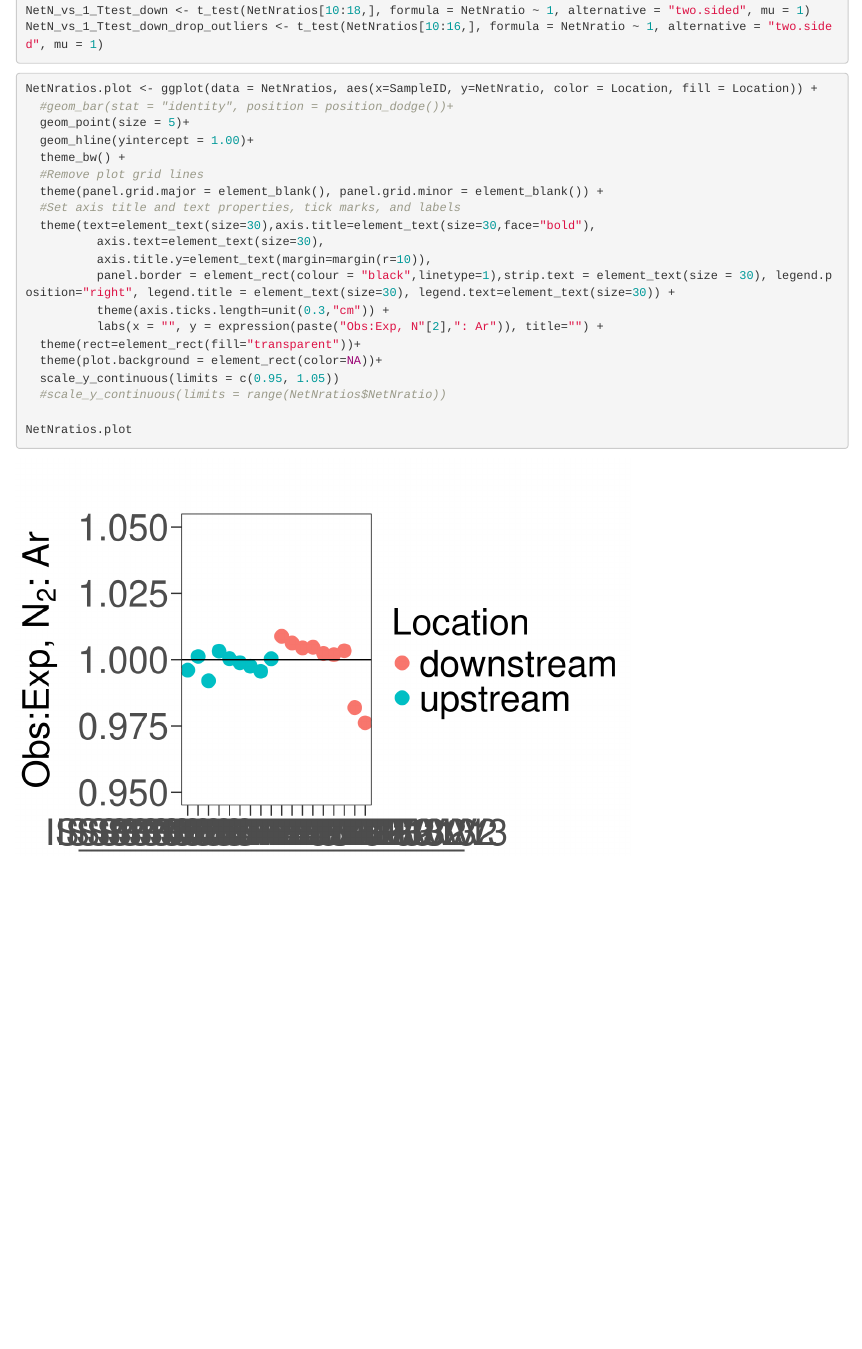
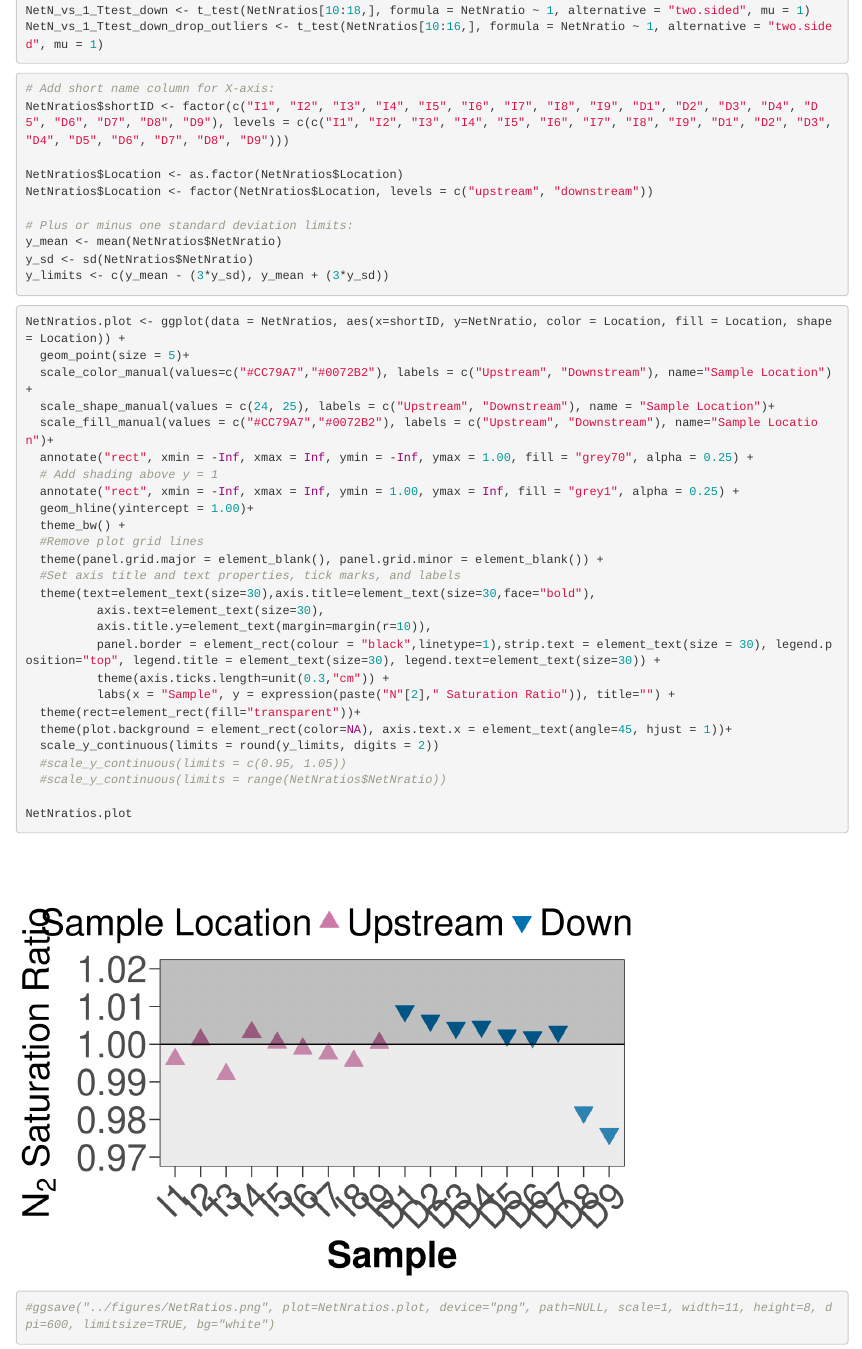
Before and after one commit to colfin/TownCreekWater, an R Markdown document (analyses/TC_MIMS_CF.Rmd): the page in a window 1100 px wide, from 4880 px down. Rendered offline with R 4.5, knitr and Pandoc, with nearby package versions.

Commit message:
N saturation ratios figure and calculations.

````diff
--- a/analyses/TC_MIMS_CF.Rmd
+++ b/analyses/TC_MIMS_CF.Rmd
@@ -119,9 +119,29 @@
 ```
 
 ```{r}
-NetNratios.plot <- ggplot(data = NetNratios, aes(x=SampleID, y=NetNratio, color = Location, fill = Location)) +
-  #geom_bar(stat = "identity", position = position_dodge())+
+# Add short name column for X-axis:
+NetNratios$shortID <- factor(c("I1", "I2", "I3", "I4", "I5", "I6", "I7", "I8", "I9", "D1", "D2", "D3", "D4", "D5", "D6", "D7", "D8", "D9"), levels = c(c("I1", "I2", "I3", "I4", "I5", "I6", "I7", "I8", "I9", "D1", "D2", "D3", "D4", "D5", "D6", "D7", "D8", "D9")))
+
+NetNratios$Location <- as.factor(NetNratios$Location)
+NetNratios$Location <- factor(NetNratios$Location, levels = c("upstream", "downstream"))
+
+# Plus or minus one standard deviation limits:
+y_mean <- mean(NetNratios$NetNratio)
+y_sd <- sd(NetNratios$NetNratio)
+y_limits <- c(y_mean - (3*y_sd), y_mean + (3*y_sd))
+```
+
+
+
+```{r}
+NetNratios.plot <- ggplot(data = NetNratios, aes(x=shortID, y=NetNratio, color = Location, fill = Location, shape = Location)) +
   geom_point(size = 5)+
+  scale_color_manual(values=c("#CC79A7","#0072B2"), labels = c("Upstream", "Downstream"), name="Sample Location") +
+  scale_shape_manual(values = c(24, 25), labels = c("Upstream", "Downstream"), name = "Sample Location")+
+  scale_fill_manual(values = c("#CC79A7","#0072B2"), labels = c("Upstream", "Downstream"), name="Sample Location")+
+  annotate("rect", xmin = -Inf, xmax = Inf, ymin = -Inf, ymax = 1.00, fill = "grey70", alpha = 0.25) +
+  # Add shading above y = 1
+  annotate("rect", xmin = -Inf, xmax = Inf, ymin = 1.00, ymax = Inf, fill = "grey1", alpha = 0.25) +
   geom_hline(yintercept = 1.00)+
   theme_bw() +
   #Remove plot grid lines
@@ -130,13 +150,16 @@
   theme(text=element_text(size=30),axis.title=element_text(size=30,face="bold"),
           axis.text=element_text(size=30),
           axis.title.y=element_text(margin=margin(r=10)),
-          panel.border = element_rect(colour = "black",linetype=1),strip.text = element_text(size = 30), legend.position="right", legend.title = element_text(size=30), legend.text=element_text(size=30)) +
+          panel.border = element_rect(colour = "black",linetype=1),strip.text = element_text(size = 30), legend.position="top", legend.title = element_text(size=30), legend.text=element_text(size=30)) +
           theme(axis.ticks.length=unit(0.3,"cm")) +
-          labs(x = "", y = expression(paste("Obs:Exp, N"[2],": Ar")), title="") +
+          labs(x = "Sample", y = expression(paste("N"[2]," Saturation Ratio")), title="") +
   theme(rect=element_rect(fill="transparent"))+
-  theme(plot.background = element_rect(color=NA))+
-  scale_y_continuous(limits = c(0.95, 1.05))
+  theme(plot.background = element_rect(color=NA), axis.text.x = element_text(angle=45, hjust = 1))+
+  scale_y_continuous(limits = round(y_limits, digits = 2))
+  #scale_y_continuous(limits = c(0.95, 1.05))
   #scale_y_continuous(limits = range(NetNratios$NetNratio))
 
 NetNratios.plot
+
+#ggsave("../figures/NetRatios.png", plot=NetNratios.plot, device="png", path=NULL, scale=1, width=11, height=8, dpi=600, limitsize=TRUE, bg="white")
 ```
````
Also changed, not shown: data/MIMS/Oct24/CalculatedWaterColumn_outputs.xlsx, data/MIMS/Oct24/~$CalculatedWaterColumn_outputs.xlsx (added), figures/NetRatios.png (added).
